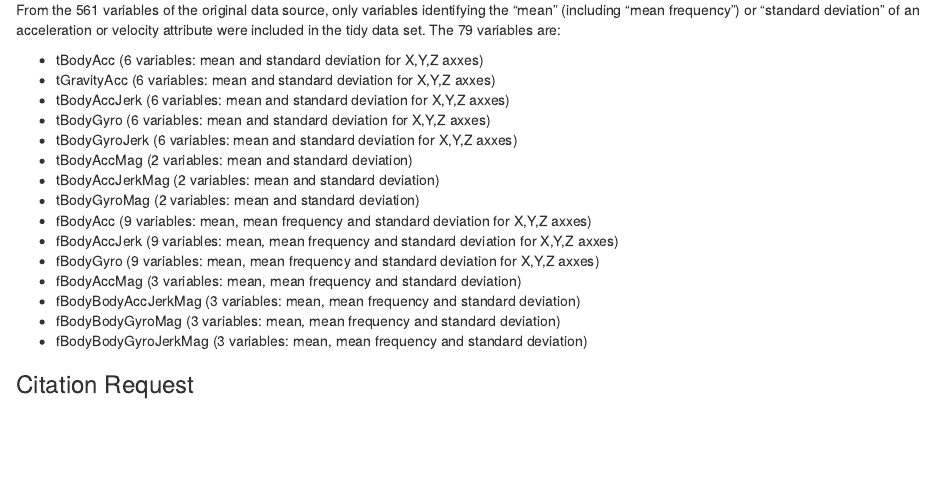
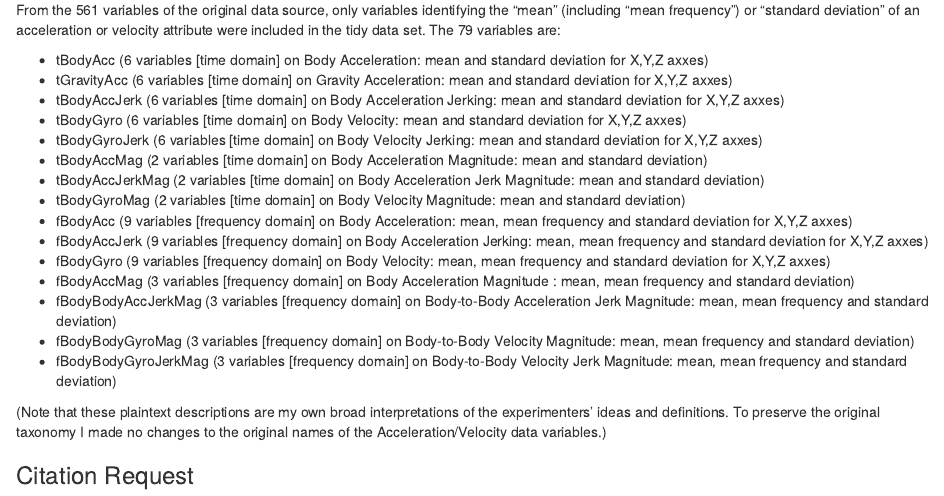
Before and after one commit to gutmaxhier/CleaningDataCourseProject, an R Markdown document (Code Book.Rmd): the page in a window 1100 px wide, from 790 px down. Rendered offline with R 4.5, knitr and Pandoc, with nearby package versions.

Commit message:
Clarification in the Code Book

```diff
--- a/Code Book.Rmd
+++ b/Code Book.Rmd
@@ -34,21 +34,23 @@ A thirty-level variable with the ID number of the subjects performing the activi
 ### Acceleration("Acc") & Velocity("Gyro") Variables
 From the 561 variables of the original data source, only variables identifying the "mean" (including "mean frequency") or "standard deviation" of an acceleration or velocity attribute were included in the tidy data set. The 79 variables are:
 
-* tBodyAcc (6 variables: mean and standard deviation for X,Y,Z axxes)
-* tGravityAcc (6 variables: mean and standard deviation for X,Y,Z axxes)
-* tBodyAccJerk (6 variables: mean and standard deviation for X,Y,Z axxes)
-* tBodyGyro (6 variables: mean and standard deviation for X,Y,Z axxes)
-* tBodyGyroJerk (6 variables: mean and standard deviation for X,Y,Z axxes)
-* tBodyAccMag (2 variables: mean and standard deviation)
-* tBodyAccJerkMag (2 variables: mean and standard deviation)
-* tBodyGyroMag (2 variables: mean and standard deviation)
-* fBodyAcc (9 variables: mean, mean frequency and standard deviation for X,Y,Z axxes)
-* fBodyAccJerk (9 variables: mean, mean frequency and standard deviation for X,Y,Z axxes)
-* fBodyGyro (9 variables: mean, mean frequency and standard deviation for X,Y,Z axxes)
-* fBodyAccMag (3 variables: mean, mean frequency and standard deviation)
-* fBodyBodyAccJerkMag (3 variables: mean, mean frequency and standard deviation)
-* fBodyBodyGyroMag (3 variables: mean, mean frequency and standard deviation)
-* fBodyBodyGyroJerkMag (3 variables: mean, mean frequency and standard deviation)
+* tBodyAcc (6 variables [time domain] on Body Acceleration: mean and standard deviation for X,Y,Z axxes)
+* tGravityAcc (6 variables [time domain] on Gravity Acceleration: mean and standard deviation for X,Y,Z axxes)
+* tBodyAccJerk (6 variables [time domain] on Body Acceleration Jerking: mean and standard deviation for X,Y,Z axxes)
+* tBodyGyro (6 variables [time domain] on Body Velocity: mean and standard deviation for X,Y,Z axxes)
+* tBodyGyroJerk (6 variables [time domain] on Body Velocity Jerking: mean and standard deviation for X,Y,Z axxes)
+* tBodyAccMag (2 variables [time domain] on Body Acceleration Magnitude: mean and standard deviation)
+* tBodyAccJerkMag (2 variables [time domain] on Body Acceleration Jerk Magnitude: mean and standard deviation)
+* tBodyGyroMag (2 variables [time domain] on Body Velocity Magnitude: mean and standard deviation)
+* fBodyAcc (9 variables [frequency domain] on Body Acceleration: mean, mean frequency and standard deviation for X,Y,Z axxes)
+* fBodyAccJerk (9 variables [frequency domain] on Body Acceleration Jerking: mean, mean frequency and standard deviation for X,Y,Z axxes)
+* fBodyGyro (9 variables [frequency domain] on Body Velocity: mean, mean frequency and standard deviation for X,Y,Z axxes)
+* fBodyAccMag (3 variables [frequency domain] on Body Acceleration Magnitude : mean, mean frequency and standard deviation)
+* fBodyBodyAccJerkMag (3 variables [frequency domain] on Body-to-Body Acceleration Jerk Magnitude: mean, mean frequency and standard deviation)
+* fBodyBodyGyroMag (3 variables [frequency domain] on Body-to-Body Velocity Magnitude: mean, mean frequency and standard deviation)
+* fBodyBodyGyroJerkMag (3 variables [frequency domain] on Body-to-Body Velocity Jerk Magnitude: mean, mean frequency and standard deviation)
+
+(Note that these plaintext descriptions are my own broad interpretations of the experimenters' ideas and definitions. To preserve the original taxonomy I made no changes to the original names of the Acceleration/Velocity data variables.)
 
 
 ### Citation Request
```
